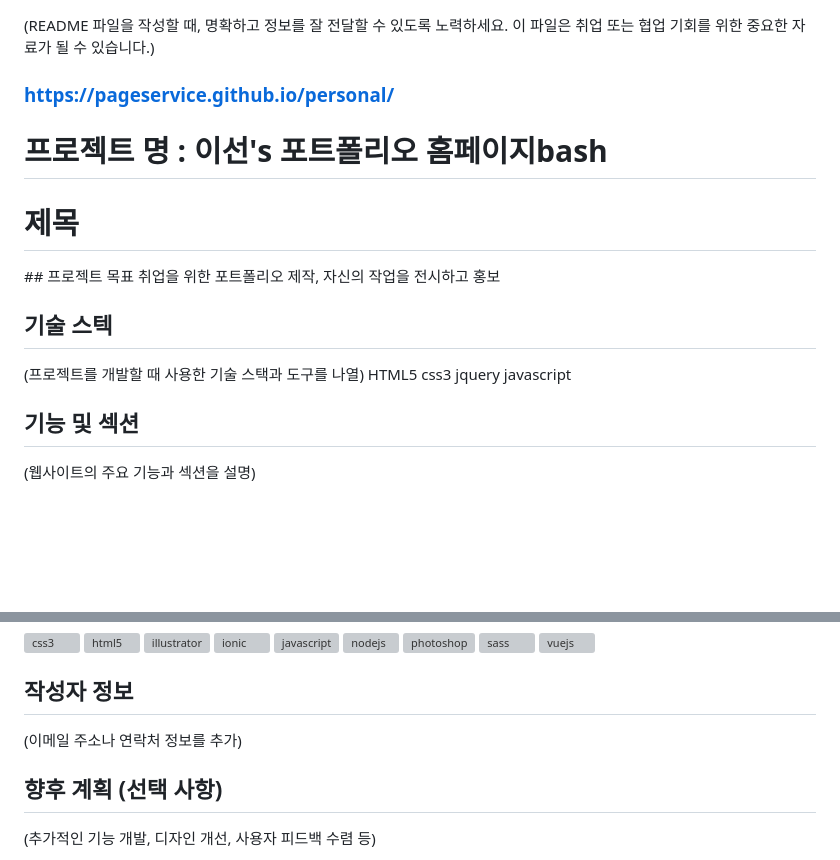
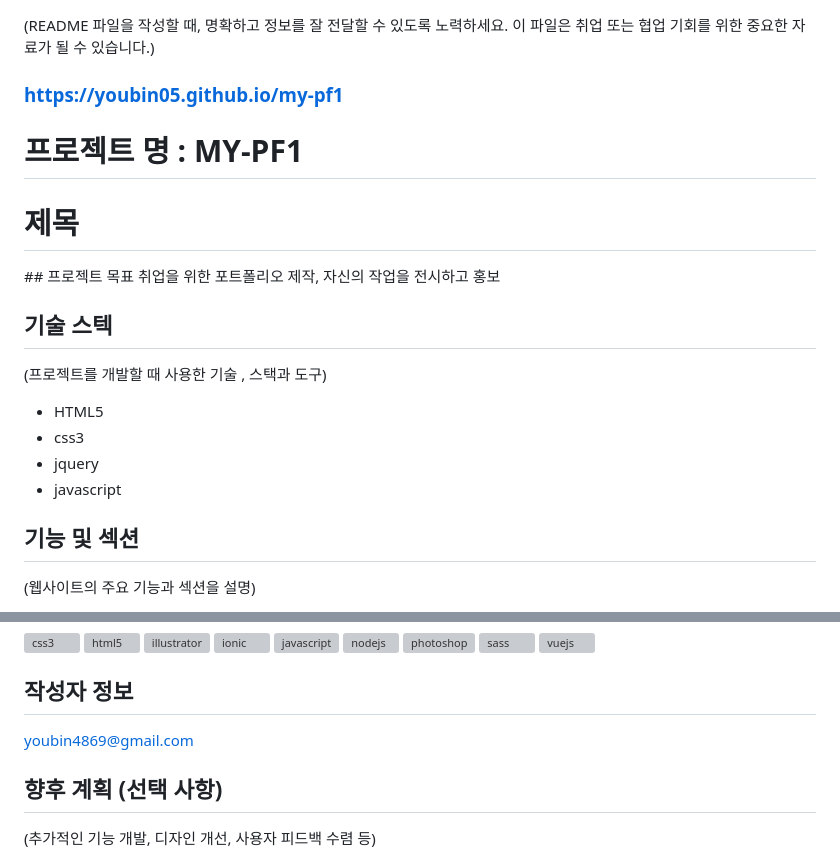
Before and after one commit to youbin05/personal, a Markdown page: README.md, 2 parts joined by grey strips. GitHub-like rendering; blank space fills up the shorter version; grey boxes are pictures that could not be loaded.

```diff
--- a/README.md
+++ b/README.md
@@ -1,15 +1,15 @@
 (README 파일을 작성할 때, 명확하고 정보를 잘 전달할 수 있도록 노력하세요. 이 파일은 취업 또는 협업 기회를 위한 중요한 자료가 될 수 있습니다.)
-### https://pageservice.github.io/personal/
-# 프로젝트 명 : 이선's 포트폴리오 홈페이지bash
+### https://youbin05.github.io/my-pf1
+# 프로젝트 명 : MY-PF1
 <h1>제목</h1>## 프로젝트 목표
 취업을 위한 포트폴리오 제작, 자신의 작업을 전시하고 홍보
 
 ## 기술 스텍
-(프로젝트를 개발할 때 사용한 기술 스택과 도구를 나열)
-HTML5
-css3
-jquery
-javascript
+(프로젝트를 개발할 때 사용한 기술 , 스택과 도구)
+- HTML5
+- css3
+- jquery
+- javascript
 
 ## 기능 및 섹션
 (웹사이트의 주요 기능과 섹션을 설명)
@@ -52,7 +52,7 @@ ACCUNIQ https://pageservice.github.io/pf1/
 
 
 ## 작성자 정보
-(이메일 주소나 연락처 정보를 추가)
+youbin4869@gmail.com
 
 ## 향후 계획 (선택 사항)
 (추가적인 기능 개발, 디자인 개선, 사용자 피드백 수렴 등)
```
